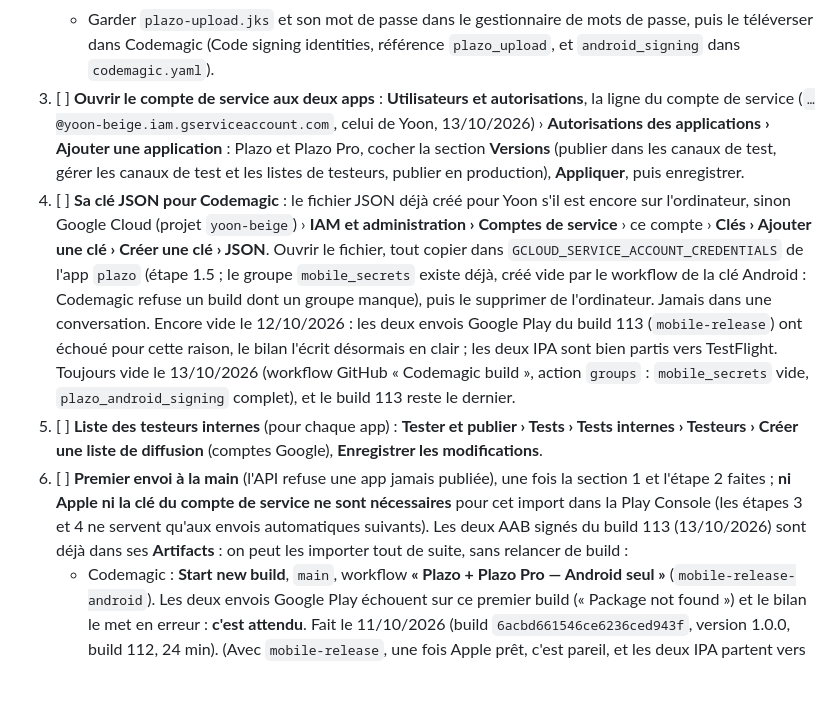
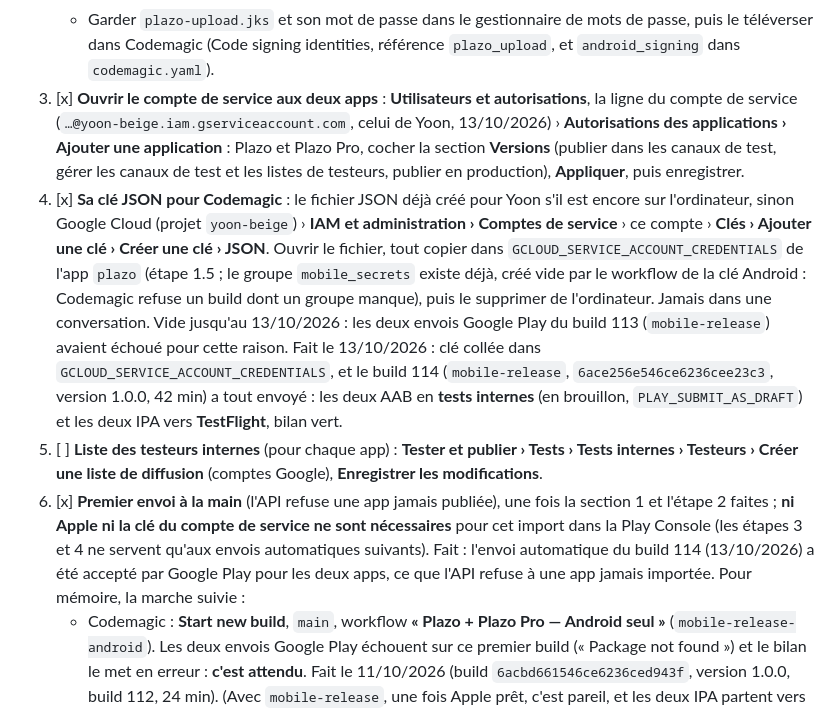
Before and after one commit to Benford-Tech/plazo, a Markdown page: mobile/publier-sur-les-stores.md, the part around the change. Drawn GitHub-style; blank space fills up the shorter version.

Commit message:
Stores : build 114 envoyé sur Google Play (tests internes) et TestFlight (#97)
Le compte de service de Yoon a publié les deux AAB et les deux IPA du build 114 ;
la marche à suivre et les listes du README le notent comme fait.


Claude-Session: https://claude.ai/code/session_012FzNPuRPbrourFcqtQaMsX

Co-authored-by: Claude <noreply@anthropic.com>

```diff
--- a/mobile/publier-sur-les-stores.md
+++ b/mobile/publier-sur-les-stores.md
@@ -205,25 +205,25 @@ la clé d'import Android de Plazo dans Codemagic (créée et envoyée par GitHub
    - Mot de passe : **lettres et chiffres seulement**, 20 caractères ou plus ; même mot de passe pour la clé (Entrée).
    - Garder `plazo-upload.jks` et son mot de passe dans le gestionnaire de mots de passe, puis le téléverser dans
      Codemagic (Code signing identities, référence `plazo_upload`, et `android_signing` dans `codemagic.yaml`).
-3. [ ] **Ouvrir le compte de service aux deux apps** : **Utilisateurs et autorisations**, la ligne du compte de service
+3. [x] **Ouvrir le compte de service aux deux apps** : **Utilisateurs et autorisations**, la ligne du compte de service
    (`…@yoon-beige.iam.gserviceaccount.com`, celui de Yoon, 13/10/2026) › **Autorisations des applications › Ajouter une application** : Plazo et
    Plazo Pro, cocher la section **Versions** (publier dans les canaux de test, gérer les canaux de test et les listes de
    testeurs, publier en production), **Appliquer**, puis enregistrer.
-4. [ ] **Sa clé JSON pour Codemagic** : le fichier JSON déjà créé pour Yoon s'il est encore sur l'ordinateur, sinon Google
+4. [x] **Sa clé JSON pour Codemagic** : le fichier JSON déjà créé pour Yoon s'il est encore sur l'ordinateur, sinon Google
    Cloud (projet `yoon-beige`) › **IAM et administration › Comptes de service** › ce compte › **Clés › Ajouter une clé ›
    Créer une clé › JSON**. Ouvrir le fichier, tout copier dans `GCLOUD_SERVICE_ACCOUNT_CREDENTIALS` de l'app `plazo`
    (étape 1.5 ; le groupe `mobile_secrets` existe déjà, créé vide par le workflow de la clé Android : Codemagic refuse un
    build dont un groupe manque), puis le supprimer de l'ordinateur. Jamais dans une conversation.
-   Encore vide le 12/10/2026 : les deux envois Google Play du build 113 (`mobile-release`) ont échoué pour cette raison,
-   le bilan l'écrit désormais en clair ; les deux IPA sont bien partis vers TestFlight. Toujours vide le 13/10/2026
-   (workflow GitHub « Codemagic build », action `groups` : `mobile_secrets` vide, `plazo_android_signing` complet), et le
-   build 113 reste le dernier.
+   Vide jusqu'au 13/10/2026 : les deux envois Google Play du build 113 (`mobile-release`) avaient échoué pour cette raison.
+   Fait le 13/10/2026 : clé collée dans `GCLOUD_SERVICE_ACCOUNT_CREDENTIALS`, et le build 114 (`mobile-release`,
+   `6ace256e546ce6236cee23c3`, version 1.0.0, 42 min) a tout envoyé : les deux AAB en **tests internes** (en brouillon,
+   `PLAY_SUBMIT_AS_DRAFT`) et les deux IPA vers **TestFlight**, bilan vert.
 5. [ ] **Liste des testeurs internes** (pour chaque app) : **Tester et publier › Tests › Tests internes › Testeurs ›
    Créer une liste de diffusion** (comptes Google), **Enregistrer les modifications**.
-6. [ ] **Premier envoi à la main** (l'API refuse une app jamais publiée), une fois la section 1 et l'étape 2 faites ;
+6. [x] **Premier envoi à la main** (l'API refuse une app jamais publiée), une fois la section 1 et l'étape 2 faites ;
    **ni Apple ni la clé du compte de service ne sont nécessaires** pour cet import dans la Play Console (les étapes 3 et 4
-   ne servent qu'aux envois automatiques suivants). Les deux AAB signés du build 113 (13/10/2026) sont déjà dans ses
-   **Artifacts** : on peut les importer tout de suite, sans relancer de build :
+   ne servent qu'aux envois automatiques suivants). Fait : l'envoi automatique du build 114 (13/10/2026) a été accepté
+   par Google Play pour les deux apps, ce que l'API refuse à une app jamais importée. Pour mémoire, la marche suivie :
    - Codemagic : **Start new build**, `main`, workflow **« Plazo + Plazo Pro — Android seul »** (`mobile-release-android`).
      Les deux envois Google Play échouent sur ce premier build (« Package not found ») et le bilan le met en erreur :
      **c'est attendu**. Fait le 11/10/2026 (build `6acbd661546ce6236ced943f`, version 1.0.0, build 112, 24 min). (Avec `mobile-release`, une fois Apple prêt, c'est pareil, et les deux IPA partent vers TestFlight.)
```
Also changed, not shown: README.md (+2 -2 lines), mobile/README.md (+1 -1 lines).
